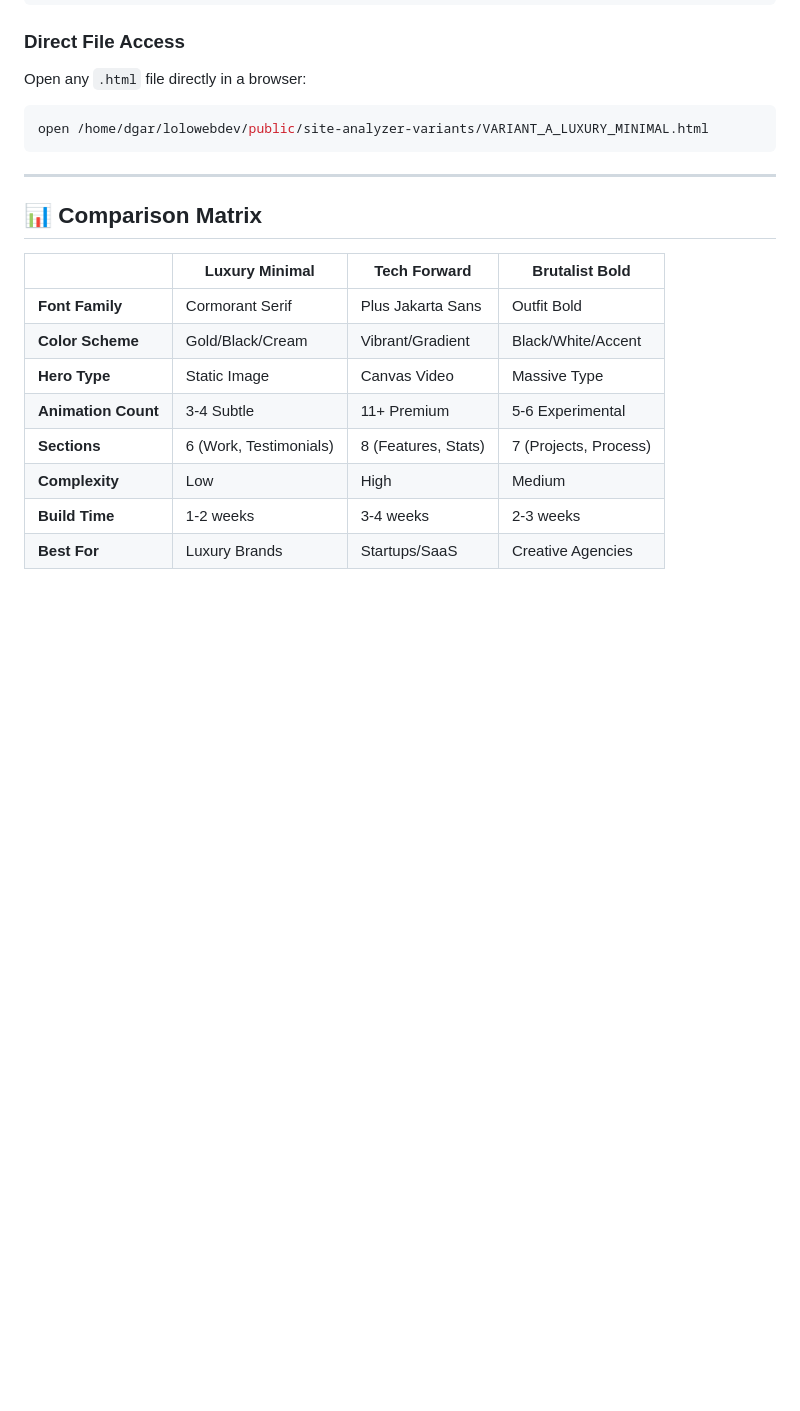
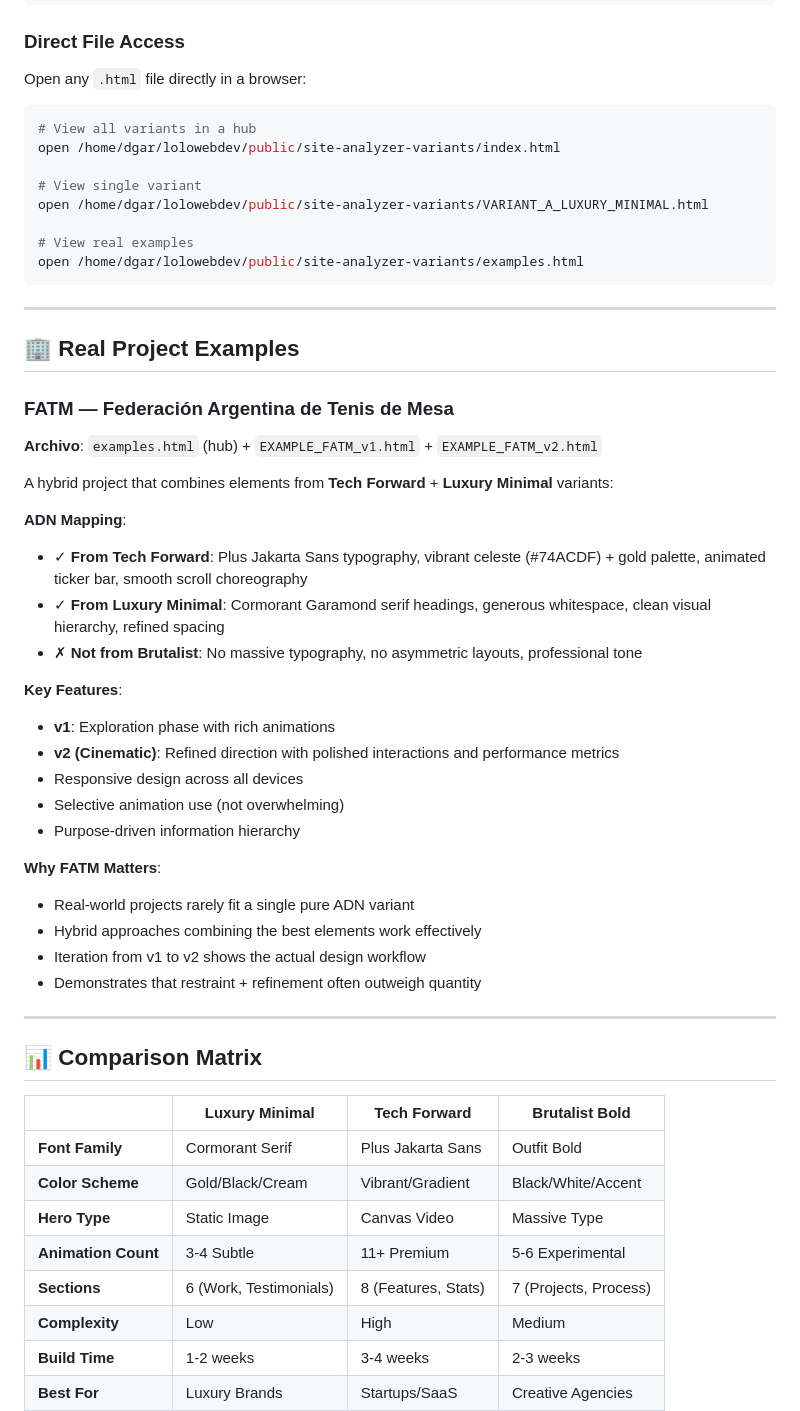
Before and after one commit to danielgalolo94/lolowebdev, a Markdown page: public/site-analyzer-variants/README.md, the part around one of its changes. Drawn GitHub-style; blank space fills up the shorter version.

````diff
--- a/public/site-analyzer-variants/README.md
+++ b/public/site-analyzer-variants/README.md
@@ -96,8 +96,42 @@ npm run dev
 ### Direct File Access
 Open any `.html` file directly in a browser:
 ```bash
+# View all variants in a hub
+open /home/dgar/lolowebdev/public/site-analyzer-variants/index.html
+
+# View single variant
 open /home/dgar/lolowebdev/public/site-analyzer-variants/VARIANT_A_LUXURY_MINIMAL.html
+
+# View real examples
+open /home/dgar/lolowebdev/public/site-analyzer-variants/examples.html
 ```
+
+---
+
+## 🏢 Real Project Examples
+
+### FATM — Federación Argentina de Tenis de Mesa
+**Archivo**: `examples.html` (hub) + `EXAMPLE_FATM_v1.html` + `EXAMPLE_FATM_v2.html`
+
+A hybrid project that combines elements from **Tech Forward** + **Luxury Minimal** variants:
+
+**ADN Mapping**:
+- ✓ **From Tech Forward**: Plus Jakarta Sans typography, vibrant celeste (#74ACDF) + gold palette, animated ticker bar, smooth scroll choreography
+- ✓ **From Luxury Minimal**: Cormorant Garamond serif headings, generous whitespace, clean visual hierarchy, refined spacing
+- ✗ **Not from Brutalist**: No massive typography, no asymmetric layouts, professional tone
+
+**Key Features**:
+- **v1**: Exploration phase with rich animations
+- **v2 (Cinematic)**: Refined direction with polished interactions and performance metrics
+- Responsive design across all devices
+- Selective animation use (not overwhelming)
+- Purpose-driven information hierarchy
+
+**Why FATM Matters**:
+- Real-world projects rarely fit a single pure ADN variant
+- Hybrid approaches combining the best elements work effectively
+- Iteration from v1 to v2 shows the actual design workflow
+- Demonstrates that restraint + refinement often outweigh quantity
 
 ---
 
````
Also changed, not shown: other parts of public/site-analyzer-variants/README.md (+23 -5 lines).
